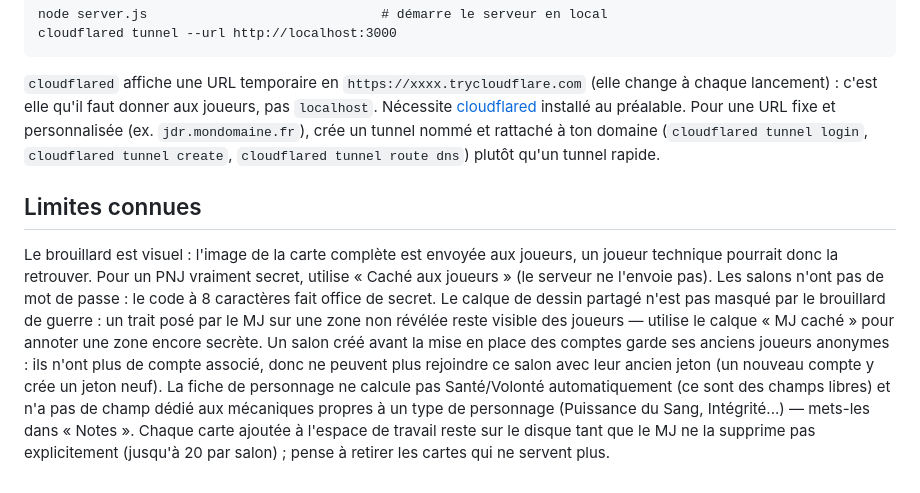
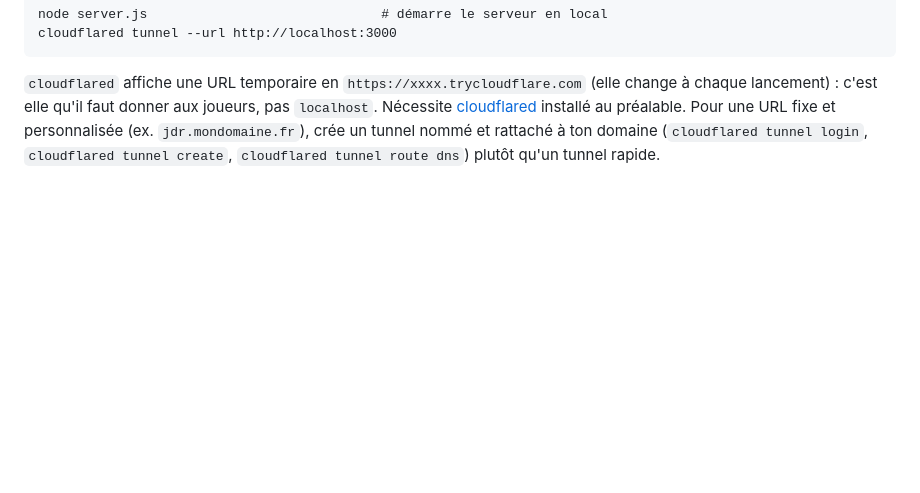
Before and after one commit to LePygargue/vtt-tabletop, a Markdown page: README.md, the part around the change. GitHub-like rendering; blank space fills up the shorter version.

Commit message:
Retire la section Limites connues du README
Co-Authored-By: Claude Sonnet 5 <noreply@anthropic.com>

```diff
--- a/README.md
+++ b/README.md
@@ -56,7 +56,3 @@ Pour donner accès à des joueurs distants sans domaine ni certificat à gérer
     cloudflared tunnel --url http://localhost:3000
 
 `cloudflared` affiche une URL temporaire en `https://xxxx.trycloudflare.com` (elle change à chaque lancement) : c'est elle qu'il faut donner aux joueurs, pas `localhost`. Nécessite [cloudflared](https://developers.cloudflare.com/cloudflare-one/connections/connect-networks/downloads/) installé au préalable. Pour une URL fixe et personnalisée (ex. `jdr.mondomaine.fr`), crée un tunnel nommé et rattaché à ton domaine (`cloudflared tunnel login`, `cloudflared tunnel create`, `cloudflared tunnel route dns`) plutôt qu'un tunnel rapide.
-
-## Limites connues
-
-Le brouillard est visuel : l'image de la carte complète est envoyée aux joueurs, un joueur technique pourrait donc la retrouver. Pour un PNJ vraiment secret, utilise « Caché aux joueurs » (le serveur ne l'envoie pas). Les salons n'ont pas de mot de passe : le code à 8 caractères fait office de secret. Le calque de dessin partagé n'est pas masqué par le brouillard de guerre : un trait posé par le MJ sur une zone non révélée reste visible des joueurs — utilise le calque « MJ caché » pour annoter une zone encore secrète. Un salon créé avant la mise en place des comptes garde ses anciens joueurs anonymes : ils n'ont plus de compte associé, donc ne peuvent plus rejoindre ce salon avec leur ancien jeton (un nouveau compte y crée un jeton neuf). La fiche de personnage ne calcule pas Santé/Volonté automatiquement (ce sont des champs libres) et n'a pas de champ dédié aux mécaniques propres à un type de personnage (Puissance du Sang, Intégrité...) — mets-les dans « Notes ». Chaque carte ajoutée à l'espace de travail reste sur le disque tant que le MJ ne la supprime pas explicitement (jusqu'à 20 par salon) ; pense à retirer les cartes qui ne servent plus.
```
